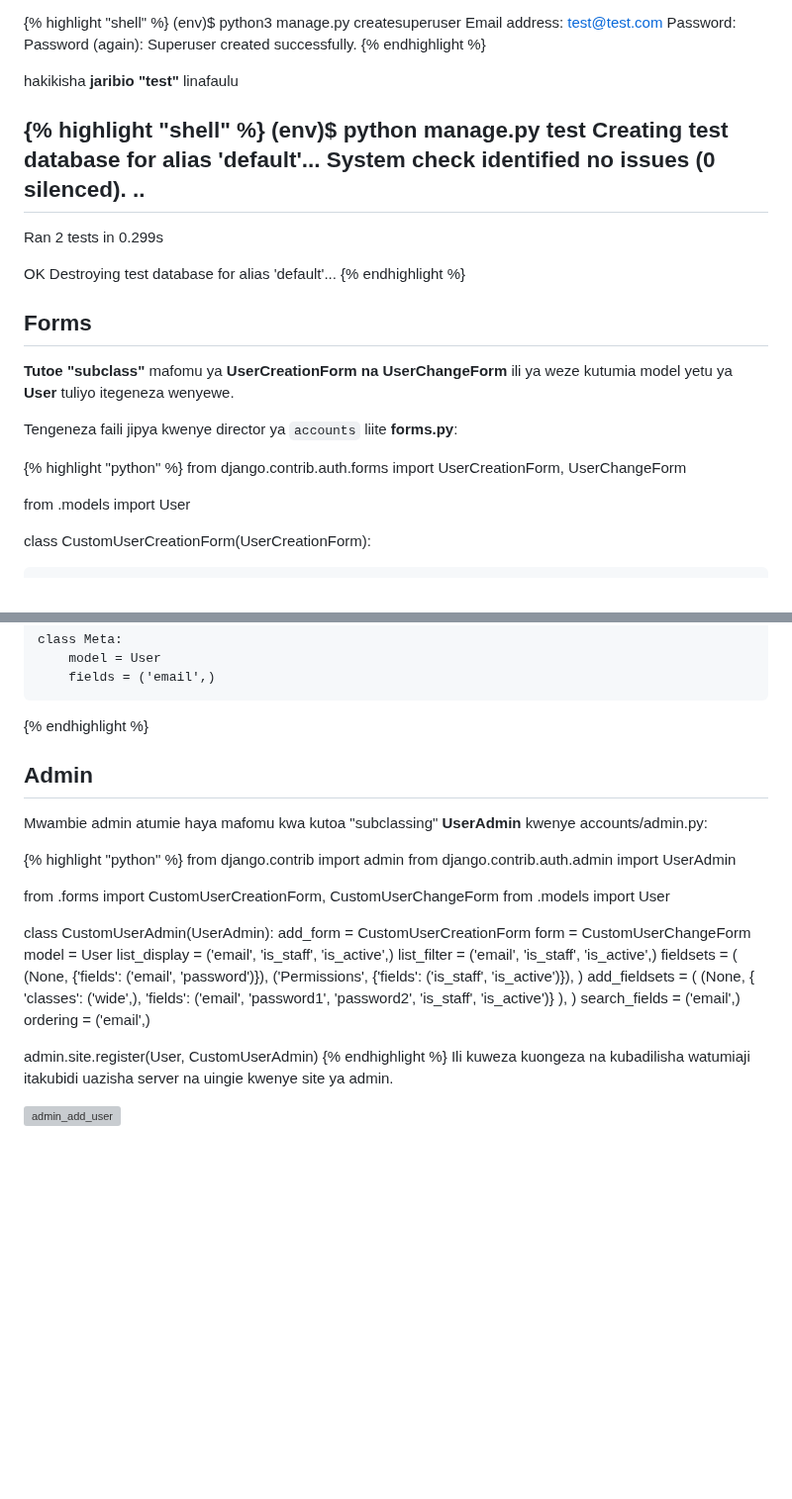
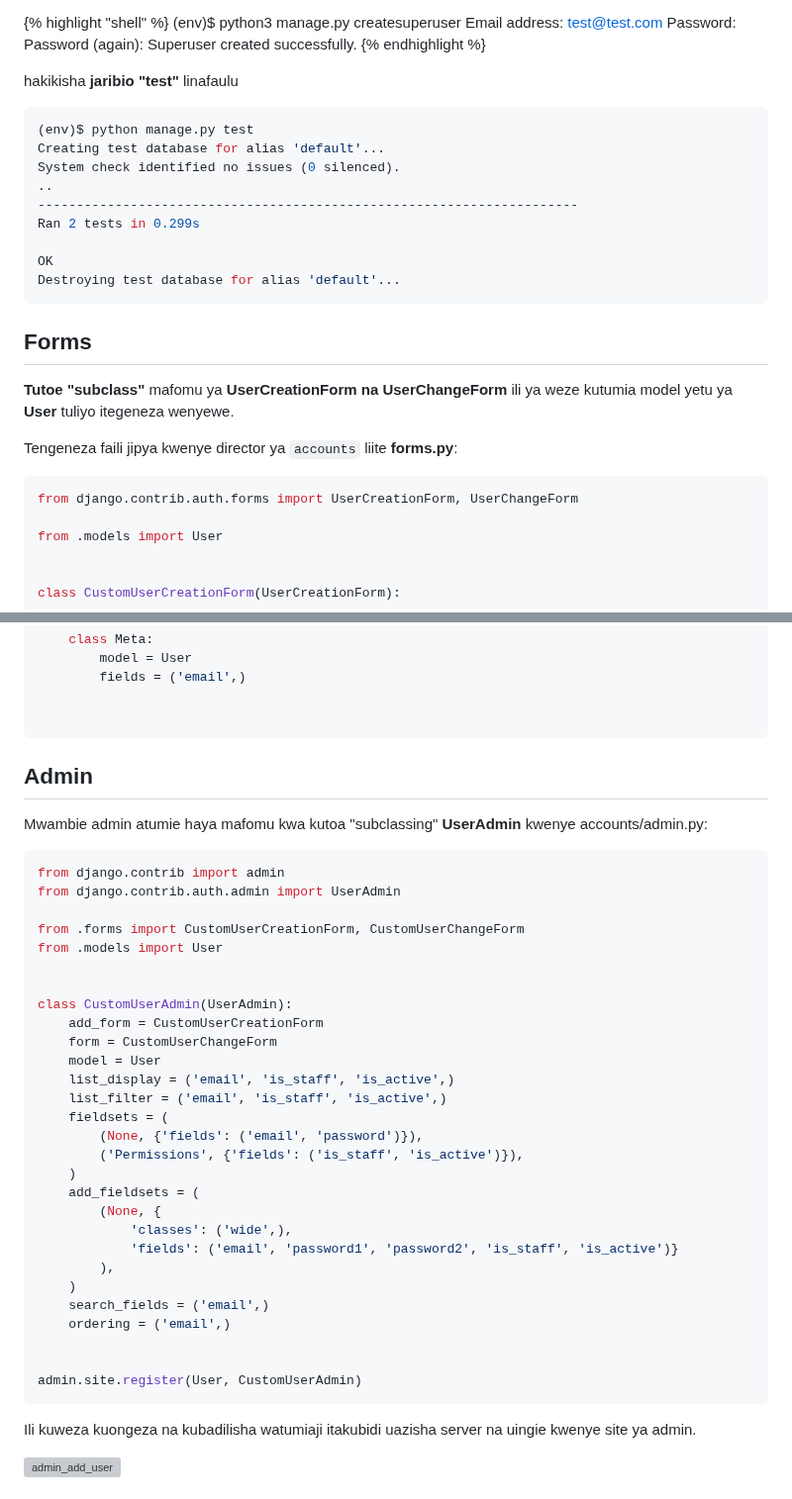
Before and after one commit to kazz54/congenial-rotary-phone, a Markdown page: views/lyrics/django-jinsi-ya-kutengenezs-model-yako-yamtumiaji.md, 2 parts joined by grey strips. Shown at 99% size. Drawn GitHub-style; blank space fills up the shorter version; grey boxes are pictures that could not be loaded.

````diff
--- a/views/lyrics/django-jinsi-ya-kutengenezs-model-yako-yamtumiaji.md
+++ b/views/lyrics/django-jinsi-ya-kutengenezs-model-yako-yamtumiaji.md
@@ -336,7 +336,7 @@ Superuser created successfully.
 
 hakikisha **jaribio "test"** linafaulu
 
-{% highlight "shell" %}
+```shell
 (env)$ python manage.py test
 Creating test database for alias 'default'...
 System check identified no issues (0 silenced).
@@ -346,7 +346,7 @@ Ran 2 tests in 0.299s
 
 OK
 Destroying test database for alias 'default'...
-{% endhighlight %}
+```
 
 ## Forms
 **Tutoe "subclass"** mafomu ya **UserCreationForm na UserChangeForm** ili ya weze kutumia model yetu ya **User** tuliyo itegeneza wenyewe.
@@ -354,7 +354,7 @@ Destroying test database for alias 'default'...
 Tengeneza faili jipya kwenye director ya ```accounts``` liite **forms.py**:
 
 
-{% highlight "python" %}
+```python
 from django.contrib.auth.forms import UserCreationForm, UserChangeForm
 
 from .models import User
@@ -374,11 +374,11 @@ class CustomUserChangeForm(UserChangeForm):
         fields = ('email',)
 
 
-{% endhighlight %}
+```
 ## Admin
 Mwambie admin atumie haya mafomu kwa kutoa "subclassing" **UserAdmin** kwenye accounts/admin.py:
 
-{% highlight "python" %}
+```python
 from django.contrib import admin
 from django.contrib.auth.admin import UserAdmin
 
@@ -407,7 +407,7 @@ class CustomUserAdmin(UserAdmin):
 
 
 admin.site.register(User, CustomUserAdmin)
-{% endhighlight %}
+```
 Ili kuweza kuongeza na kubadilisha watumiaji itakubidi uazisha server na uingie kwenye site ya admin.
 
 ![admin_add_user](https://i.ibb.co/k8VDd35/2022-04-23-02-51-51-Add-user-Django-site-admin-Brave.png)
````
